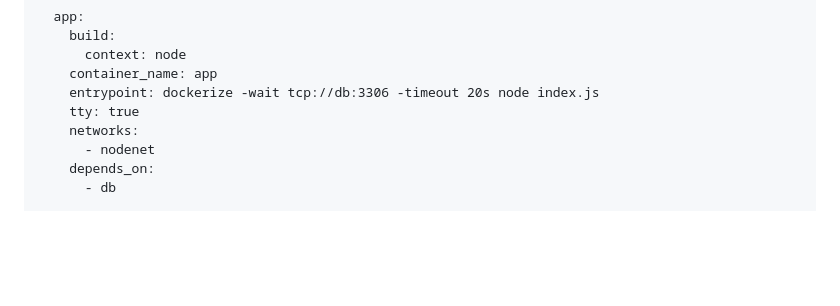
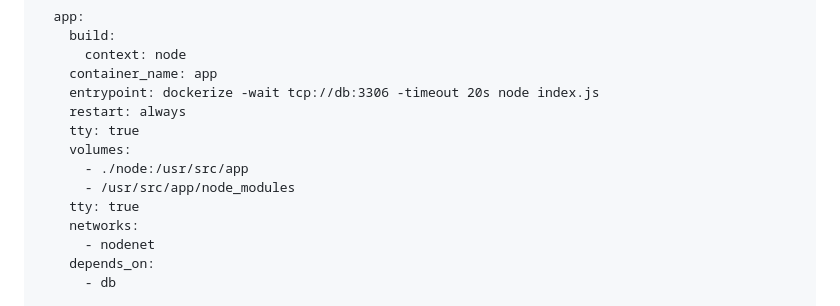
Before and after one commit to GSousaGabriel/full-cycle, a Markdown page: challenges/nginx_node/README.md, the part around the change. Drawn GitHub-style; blank space fills up the shorter version.

```diff
--- a/challenges/nginx_node/README.md
+++ b/challenges/nginx_node/README.md
@@ -125,6 +125,11 @@ services:
       context: node
     container_name: app
     entrypoint: dockerize -wait tcp://db:3306 -timeout 20s node index.js
+    restart: always
+    tty: true
+    volumes:
+      - ./node:/usr/src/app
+      - /usr/src/app/node_modules
     tty: true
     networks:
       - nodenet
```
